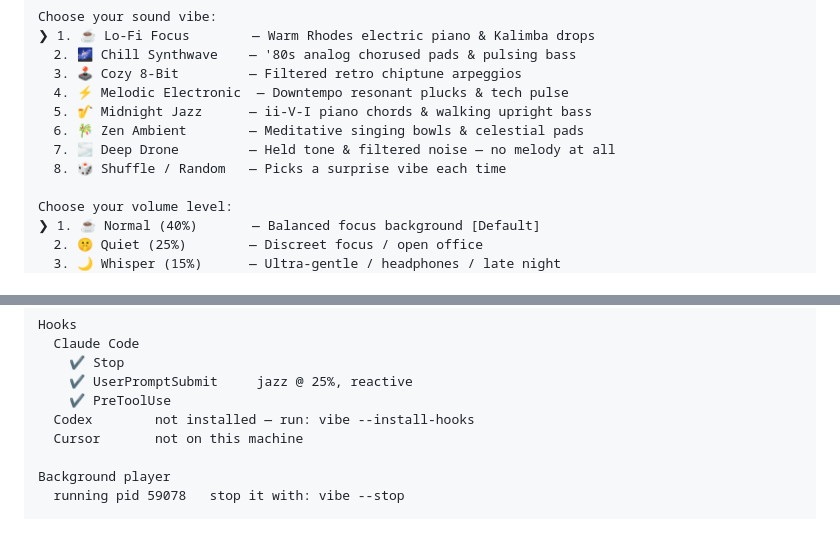
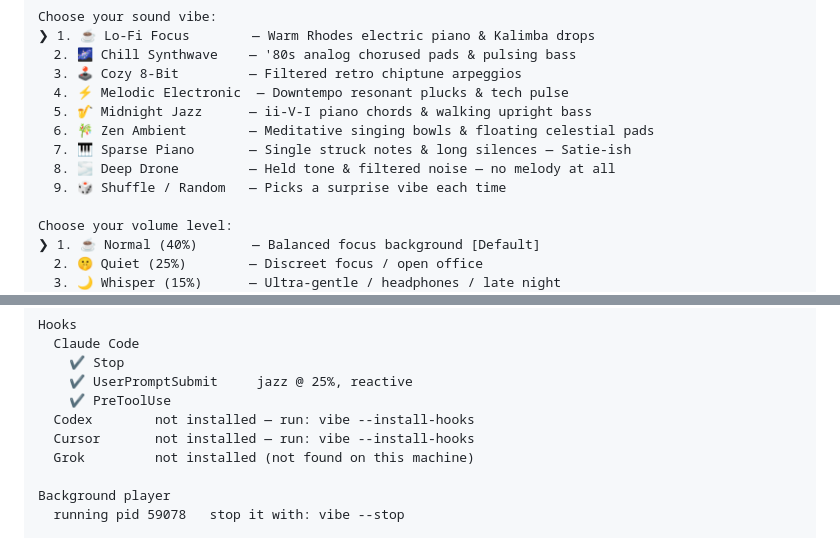
Before and after one commit to kiril6/vibeaudio, a Markdown page: README.md, 2 parts joined by grey strips. GitHub-like rendering.

Commit message:
docs: resync the two sample outputs with what the CLI actually prints
Both drifted when Grok and the piano genre landed:

- The --status sample was missing the Grok row and still showed the
  pre-fix "not on this machine" wording. It now matches `vibe --status`
  byte for byte on a machine in that state.
- The launcher menu sample never got Sparse Piano, so it listed 8
  entries where the menu shows 9.

A sample output that doesn't match the tool is worse than no sample —
it's the part of a README people trust without checking.

Co-Authored-By: Claude Opus 5 <noreply@anthropic.com>

```diff
--- a/README.md
+++ b/README.md
@@ -138,9 +138,10 @@ Choose your sound vibe:
   3. 🕹️ Cozy 8-Bit         — Filtered retro chiptune arpeggios
   4. ⚡ Melodic Electronic  — Downtempo resonant plucks & tech pulse
   5. 🎷 Midnight Jazz      — ii-V-I piano chords & walking upright bass
-  6. 🎋 Zen Ambient        — Meditative singing bowls & celestial pads
-  7. 🌫️ Deep Drone         — Held tone & filtered noise — no melody at all
-  8. 🎲 Shuffle / Random   — Picks a surprise vibe each time
+  6. 🎋 Zen Ambient        — Meditative singing bowls & floating celestial pads
+  7. 🎹 Sparse Piano       — Single struck notes & long silences — Satie-ish
+  8. 🌫️ Deep Drone         — Held tone & filtered noise — no melody at all
+  9. 🎲 Shuffle / Random   — Picks a surprise vibe each time
 
 Choose your volume level:
 ❯ 1. ☕ Normal (40%)       — Balanced focus background [Default]
@@ -482,7 +483,8 @@ Hooks
     ✔ UserPromptSubmit     jazz @ 25%, reactive
     ✔ PreToolUse
   Codex        not installed — run: vibe --install-hooks
-  Cursor       not on this machine
+  Cursor       not installed — run: vibe --install-hooks
+  Grok         not installed (not found on this machine)
 
 Background player
   running pid 59078   stop it with: vibe --stop
```
